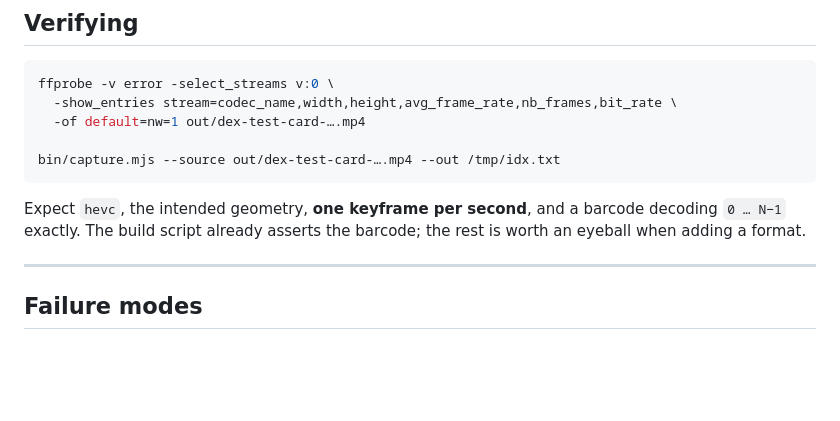
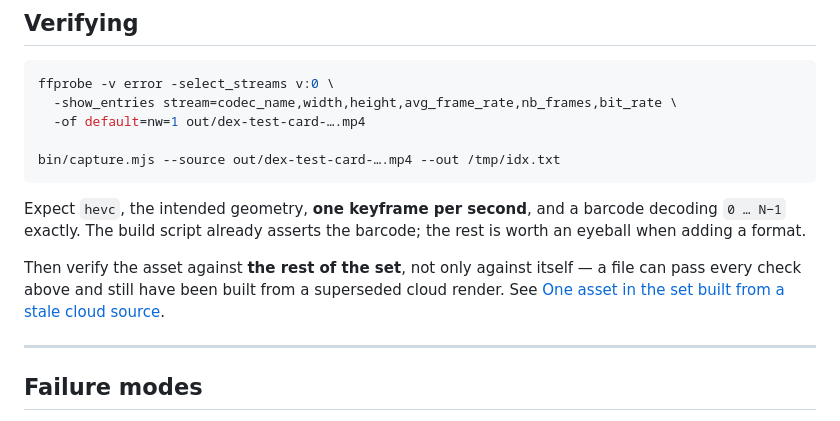
Before and after one commit to KTE/dex, a Markdown page: docs/test-card-pipeline.md, the part around one of its changes. Rendered like a GitHub page; blank space fills up the shorter version.

```diff
--- a/docs/test-card-pipeline.md
+++ b/docs/test-card-pipeline.md
@@ -316,6 +340,11 @@ bin/capture.mjs --source out/dex-test-card-….mp4 --out /tmp/idx.txt
 Expect `hevc`, the intended geometry, **one keyframe per second**, and a barcode
 decoding `0 … N−1` exactly. The build script already asserts the barcode; the rest
 is worth an eyeball when adding a format.
+
+Then verify the asset against **the rest of the set**, not only against itself — a
+file can pass every check above and still have been built from a superseded cloud
+render. See [One asset in the set built from a stale cloud
+source](#one-asset-in-the-set-built-from-a-stale-cloud-source).
 
 ---
 
```
Also changed, not shown: other parts of docs/test-card-pipeline.md (+50 -1 lines).
